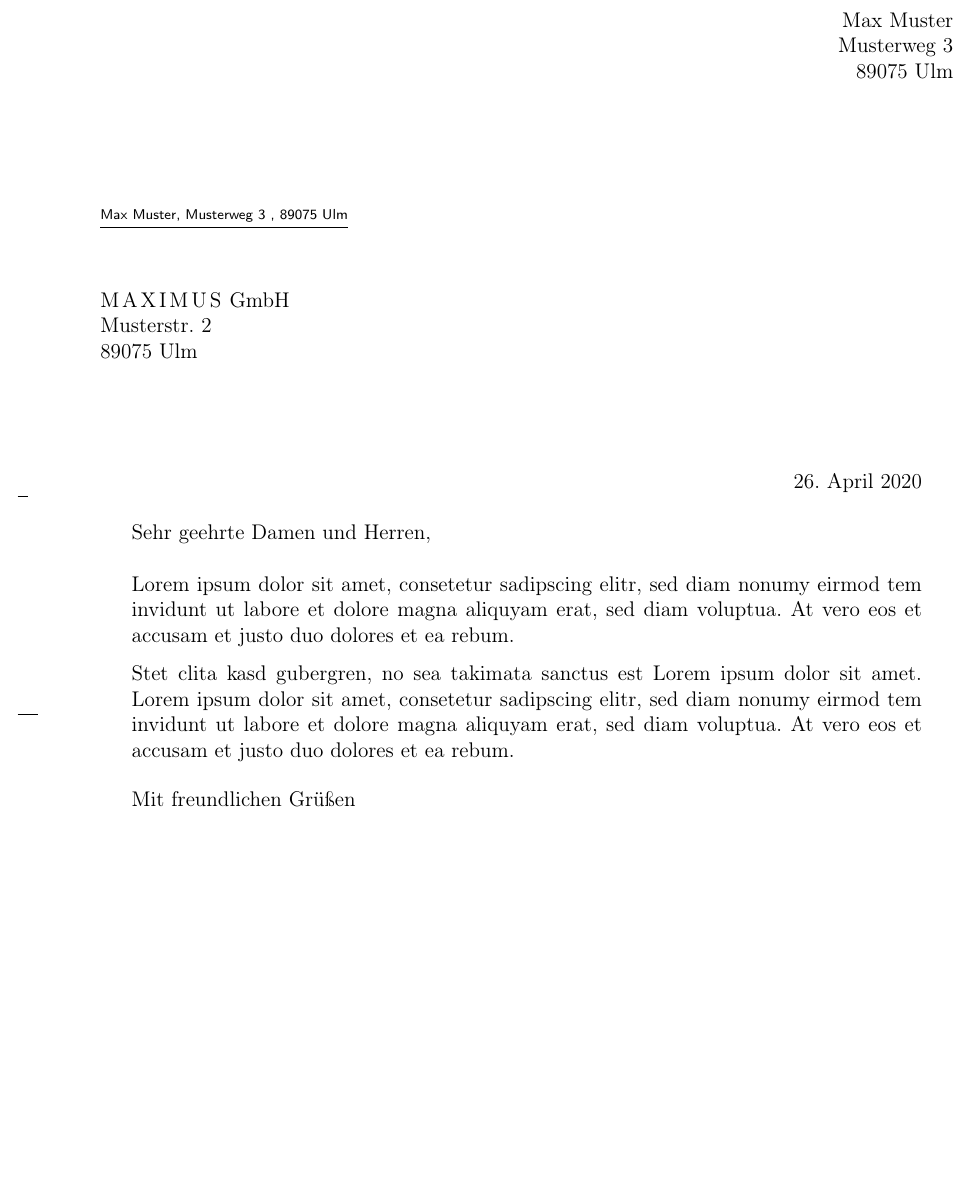
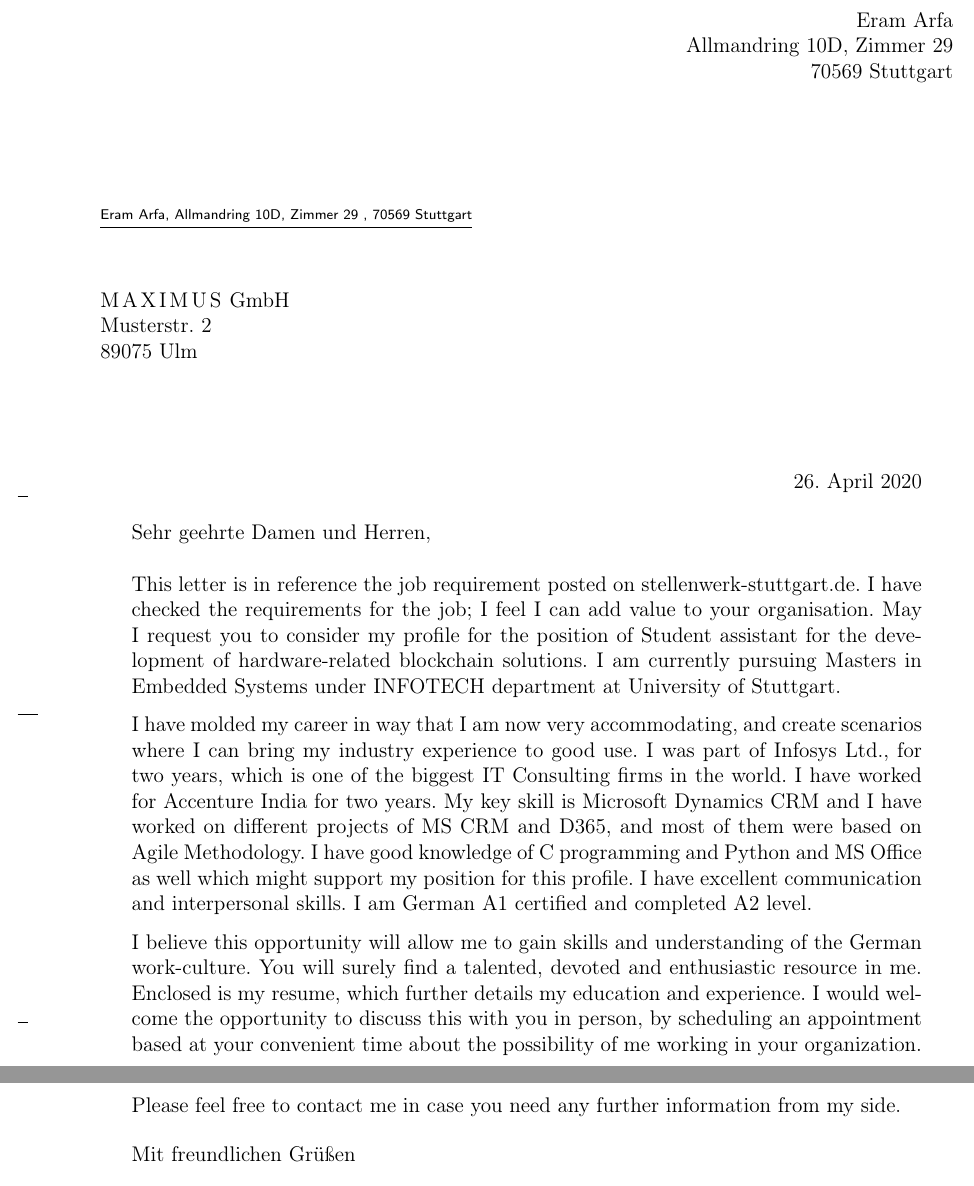
Before and after one commit to cmichi/latex-template-collection, a LaTeX letter (letter/letter.tex): part of the page before the commit and two parts of pages 1 and 2 of 2 after it, the two joined at a grey line, cut at the place of the change, the shorter picture padded with empty space. Compiled offline with pdfLaTeX.

Commit message:
Update letter.tex

```diff
--- a/letter/letter.tex
+++ b/letter/letter.tex
@@ -20,9 +20,9 @@
 \renewcommand*{\raggedsignature}{\raggedright}
 
  % the sender:
-\setkomavar{fromname}{Max Muster}
-\setkomavar{fromaddress}{Musterweg 3 \\ 89075 Ulm}
-\setkomavar{signature}{Max Muster \\ Geschäftsführung}
+\setkomavar{fromname}{Eram Arfa}
+\setkomavar{fromaddress}{Allmandring 10D, Zimmer 29 \\ 70569 Stuttgart}
+\setkomavar{signature}{Eram Arfa \\ Geschäftsführung}
 
 
 \begin{document}
@@ -34,14 +34,13 @@
 %===================================
 \opening{Sehr geehrte Damen und Herren,}
 
-Lorem ipsum dolor sit amet, consetetur sadipscing elitr, sed diam nonumy eirmod tem
-invidunt ut labore et dolore magna aliquyam erat, sed diam voluptua. At vero eos et accusam
-et justo duo dolores et ea rebum.
+This letter is in reference the job requirement posted on stellenwerk-stuttgart.de. I have checked the requirements for the job; I feel I can add value to your organisation. May I request you to consider my profile for the position of Student assistant for the development of hardware-related blockchain solutions. I am currently pursuing Masters in Embedded Systems under INFOTECH department at University of Stuttgart.
 
-Stet clita kasd gubergren, no sea takimata sanctus est Lorem ipsum dolor sit amet. Lorem
-ipsum dolor sit amet, consetetur sadipscing elitr, sed diam nonumy eirmod tem invidunt ut
-labore et dolore magna aliquyam erat, sed diam voluptua. At vero eos et accusam et justo duo
-dolores et ea rebum.
+I have molded my career in way that I am now very accommodating, and create scenarios where I can bring my industry experience to good use. I was part of Infosys Ltd., for two years, which is one of the biggest IT Consulting firms in the world. I have worked for Accenture India for two years. My key skill is Microsoft Dynamics CRM and I have worked on different projects of MS CRM and D365, and most of them were based on Agile Methodology. I have good knowledge of C programming and Python and MS Office as well which might support my position for this profile. I have excellent communication and interpersonal skills. I am German A1 certified and completed A2 level.
+
+I believe this opportunity will allow me to gain skills and understanding of the German work-culture. You will surely find a talented, devoted and enthusiastic resource in me.
+Enclosed is my resume, which further details my education and experience. I would welcome the opportunity to discuss this with you in person, by scheduling an appointment based at your convenient time about the possibility of me working in your organization. Please feel free to contact me in case you need any further information from my side.
+
 
 \closing{Mit freundlichen Grüßen}
 
```
